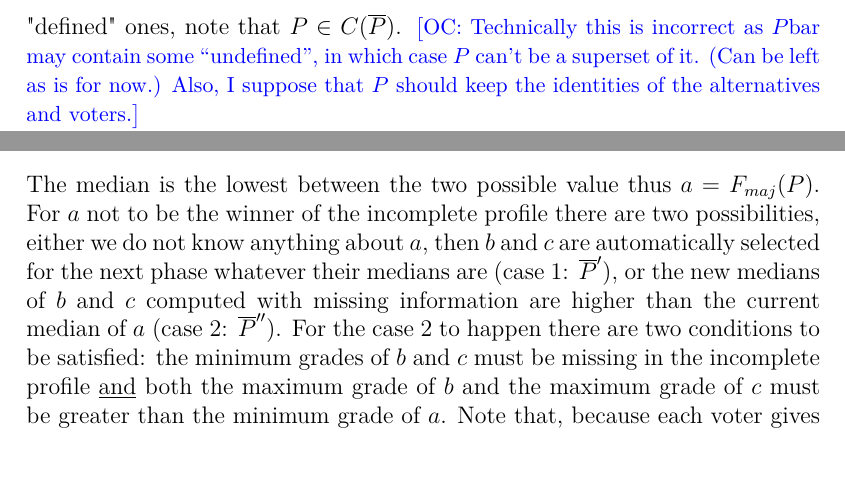
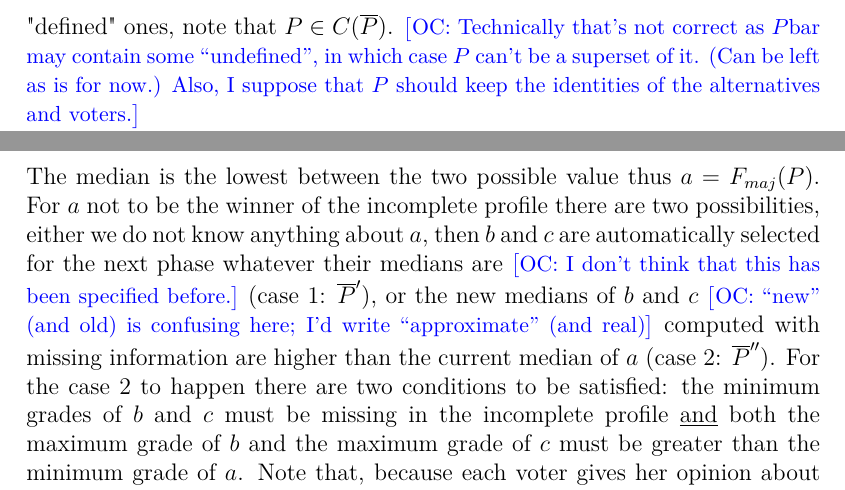
Before and after one commit to xoxor/MJElicitation, a LaTeX paper (mjElicitation.tex): two parts of pages 5 and 8 of 21, joined at a grey line, cut so that both start at the same text. Compiled offline with pdfLaTeX; a LaTeX package or settings file that is missing is left out.

Commit message:
Forgot some comments

```diff
--- a/mjElicitation.tex
+++ b/mjElicitation.tex
@@ -107,7 +107,7 @@ We introduce an additional grade $\dbar$, and, given a language $\Delta$, $\dbar
 The starting knowledge is represented by a matrix $m\times n$ of $\dbar$ grades. \commentOC{Given $k \in \N$, …} We define with $K_j \subseteq A$ a set of $k$ alternatives that we ask the voter $j\in N$ to judge.
 After having asked every voter in $N$ to judge $k$ candidates, we obtain an \emph{incomplete profile} $\overline{P}\in \overline{\triangle}^{A \times N}$, that is a matrix $m \times n$ of grades of which $kn$ are "defined".
 Note that when $k=n$ the resulting profile $\overline{P}$ corresponds to the complete profile $P$. Let $C(\overline{P}) = \{P' \in \triangle^{m \times n} \suchthat \overline{P} \subseteq P'\}$ be the set of all completions of $\overline{P}$ obtained by substituting all $\dbar$ grades with "defined" ones, note that $P \in C(\overline{P})$.
-\commentOC{Technically this is incorrect as $P$bar may contain some “undefined”, in which case $P$ can’t be a superset of it. (Can be left as is for now.) Also, I suppose that $P$ should keep the identities of the alternatives and voters.}
+\commentOC{Technically that’s not correct as $P$bar may contain some “undefined”, in which case $P$ can’t be a superset of it. (Can be left as is for now.) Also, I suppose that $P$ should keep the identities of the alternatives and voters.}
 
 If $K_j=K_l, \forall j,l\in N$, i.e. if we ask all voters to judge the same $k$ alternatives, then we have complete knowledge restricted to this set of candidates. As defined in \Cref{sec:complete}, we call $P^{K_j}$ the restriction of the complete profile $P$ to only the alternatives in $K_j$.
 \commentOC{I wonder if this notation will be useful.}
@@ -210,7 +210,9 @@ Consider now the following profile $P$ with two voters.
 	\end{array} \quad, \qquad
 	$
 \end{center}
-The median is the lowest between the two possible value thus $a=F_{maj}(P)$. For $a$ not to be the winner of the incomplete profile there are two possibilities, either we do not know anything about $a$, then $b$ and $c$ are automatically selected for the next phase whatever their medians are (case $1$: $\overline{P}'$), or the new medians of $b$ and $c$ computed with missing information are higher than the current median of $a$ (case $2$: $\overline{P}^{\second}$). For the case $2$ to happen there are two conditions to be satisfied: the minimum grades of $b$ and $c$ must be missing in the incomplete profile \underline{and} both the maximum grade of $b$ and the maximum grade of $c$ must be greater than the minimum grade of $a$. Note that, because each voter gives her opinion about $k=2$ alternatives, for the former condition to be possible then the minimum grades of $b$ and $c$ must not be assigned by the same voter.
+The median is the lowest between the two possible value thus $a=F_{maj}(P)$. For $a$ not to be the winner of the incomplete profile there are two possibilities, either we do not know anything about $a$, then $b$ and $c$ are automatically selected for the next phase whatever their medians are
+\commentOC{I don’t think that this has been specified before.}
+(case $1$: $\overline{P}'$), or the new medians of $b$ and $c$ \commentOC{“new” (and old) is confusing here; I’d write “approximate” (and real)} computed with missing information are higher than the current median of $a$ (case $2$: $\overline{P}^{\second}$). For the case $2$ to happen there are two conditions to be satisfied: the minimum grades of $b$ and $c$ must be missing in the incomplete profile \underline{and} both the maximum grade of $b$ and the maximum grade of $c$ must be greater than the minimum grade of $a$. Note that, because each voter gives her opinion about $k=2$ alternatives, for the former condition to be possible then the minimum grades of $b$ and $c$ must not be assigned by the same voter.
 
 \begin{center}
 	$\overline{P}':
```
Also changed, not shown: mjElicitation.tex (2 more changed lines).
